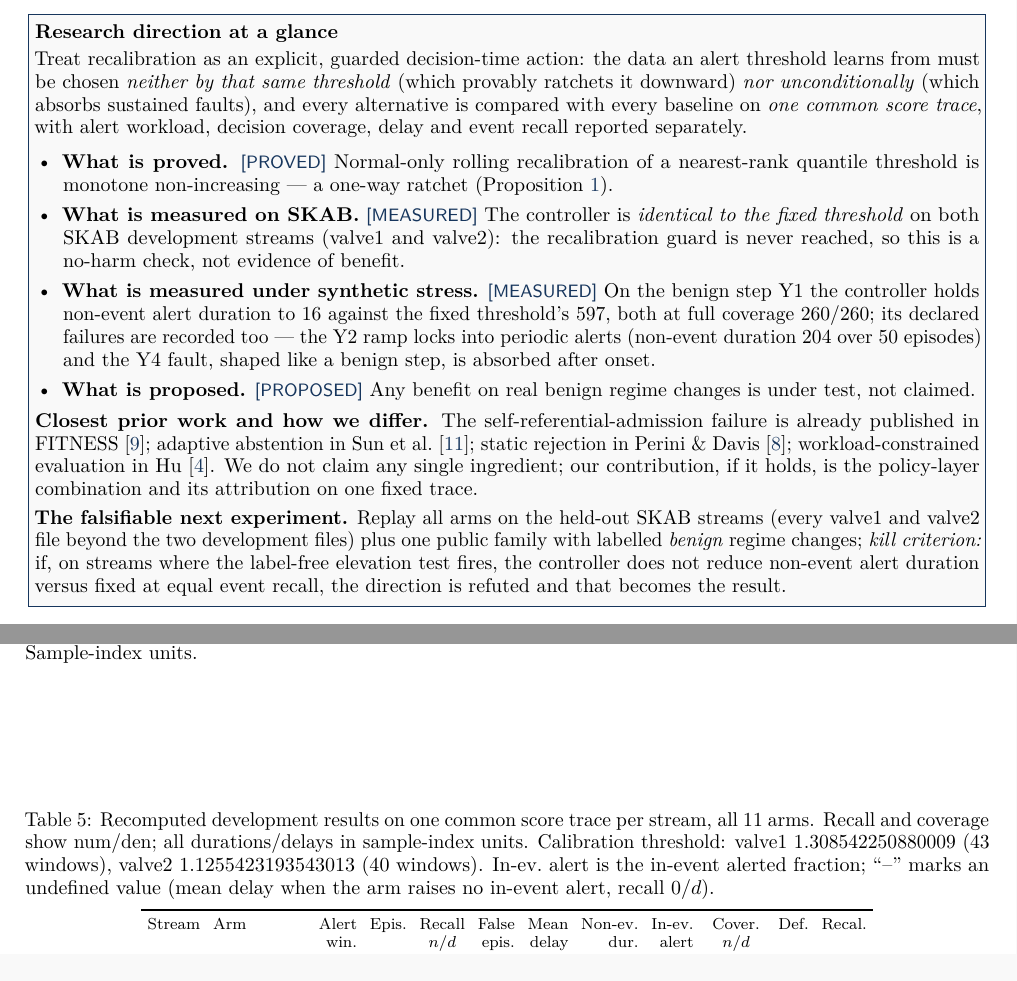
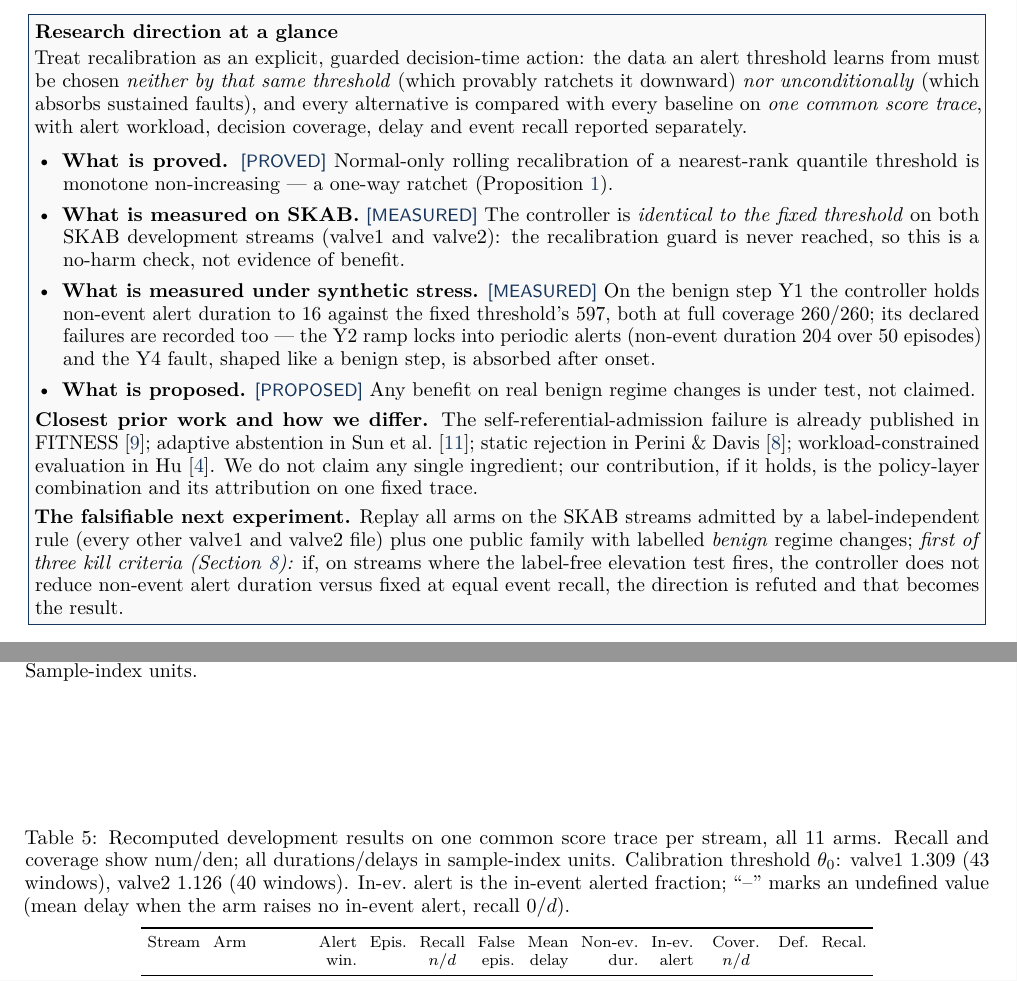
Before and after one commit to chowparty/Reliable-Alerting, a LaTeX document (report/submission/report.tex): two parts of pages 2 and 10 of 15, joined at a grey line, cut so that both start at the same text. Compiled offline with pdfLaTeX.

Commit message:
docs(report): keep the held-out wording for the reserved stream only
The headline box called the unused valve1 and valve2 files "held-out".
They are not: the only reserved stream is SKAB/other/21.csv, and the
frozen protocol describes these files as streams admitted by a
label-independent rule. The box now says that, and points readers to the
three kill criteria in the Conclusion instead of listing only the first.

The Table 5 caption also printed the calibration thresholds with full
floating-point precision. They now use three decimals (1.309 and 1.126),
matching every other place in the report.

```diff
--- a/report/submission/report.tex
+++ b/report/submission/report.tex
@@ -202,12 +202,13 @@
   Hu~\citep{hu2026workload}. We do not claim any single ingredient; our contribution,
   if it holds, is the policy-layer combination and its attribution on one fixed trace.
   \vspace{3pt}\par
-  \textbf{The falsifiable next experiment.} Replay all arms on the held-out SKAB
-  streams (every valve1 and valve2 file beyond the two development files) plus one
+  \textbf{The falsifiable next experiment.} Replay all arms on the SKAB streams
+  admitted by a label-independent rule (every other valve1 and valve2 file) plus one
   public family with labelled \emph{benign} regime
-  changes; \emph{kill criterion:} if, on streams where the label-free elevation test
-  fires, the controller does not reduce non-event alert duration versus fixed at
-  equal event recall, the direction is refuted and that becomes the result.
+  changes; \emph{first of three kill criteria (Section~\ref{sec:conclusion}):} if, on
+  streams where the label-free elevation test fires, the controller does not reduce
+  non-event alert duration versus fixed at equal event recall, the direction is
+  refuted and that becomes the result.
 }
 
 \vspace{3mm}
@@ -692,8 +693,8 @@ exercised only by the Sun arm here.
   \centering
   \caption{Recomputed development results on one common score trace per stream, all 11
   arms. Recall and coverage show num/den; all durations/delays in sample-index units.
-  Calibration threshold: valve1 $1.308542250880009$ (43 windows), valve2
-  $1.1255423193543013$ (40 windows). In-ev.\ alert is the in-event alerted fraction;
+  Calibration threshold $\theta_0$: valve1 $1.309$ (43 windows), valve2
+  $1.126$ (40 windows). In-ev.\ alert is the in-event alerted fraction;
   ``--'' marks an undefined value (mean delay when the arm raises no in-event alert,
   recall $0/d$).}
   \label{tab:baseline}
```
